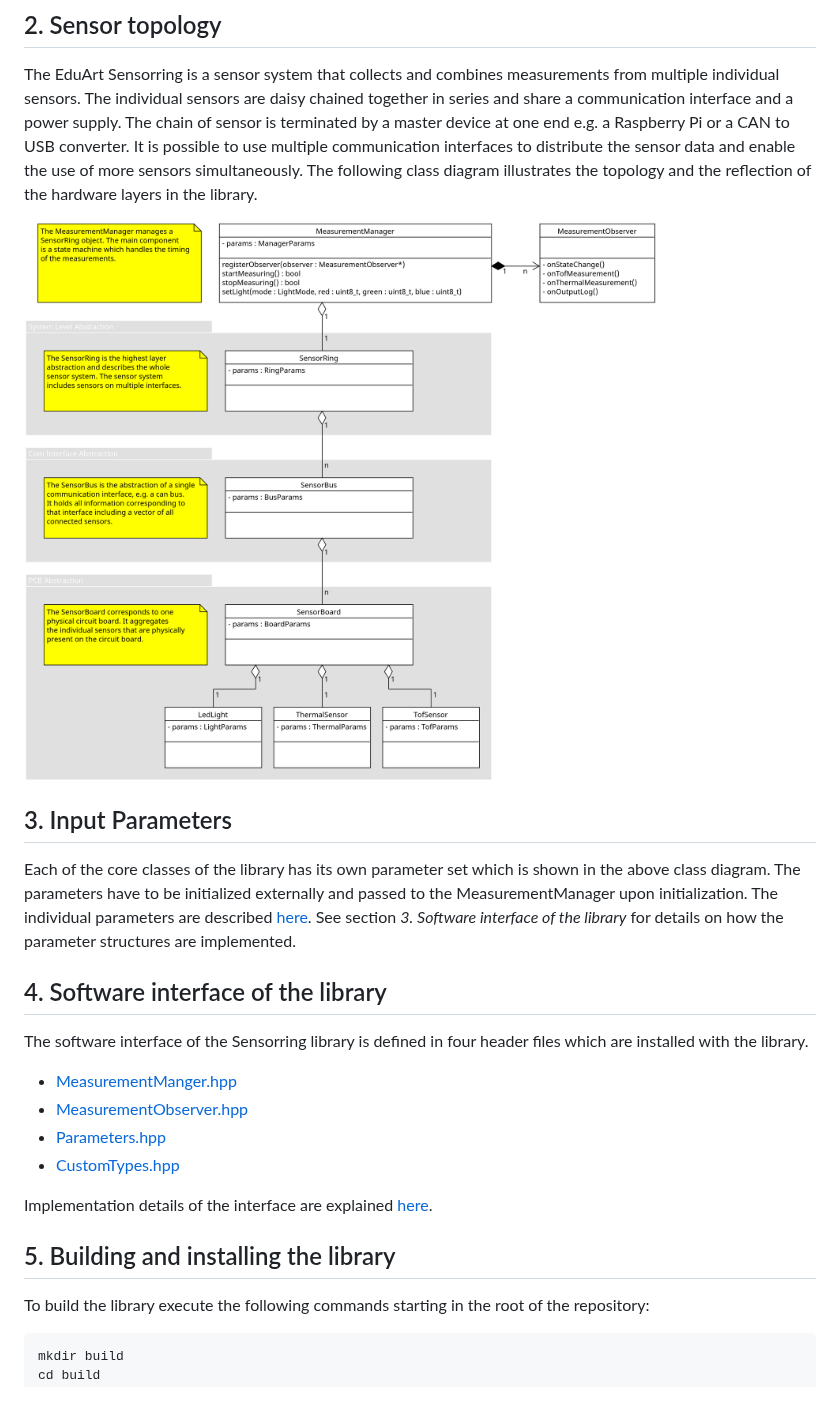
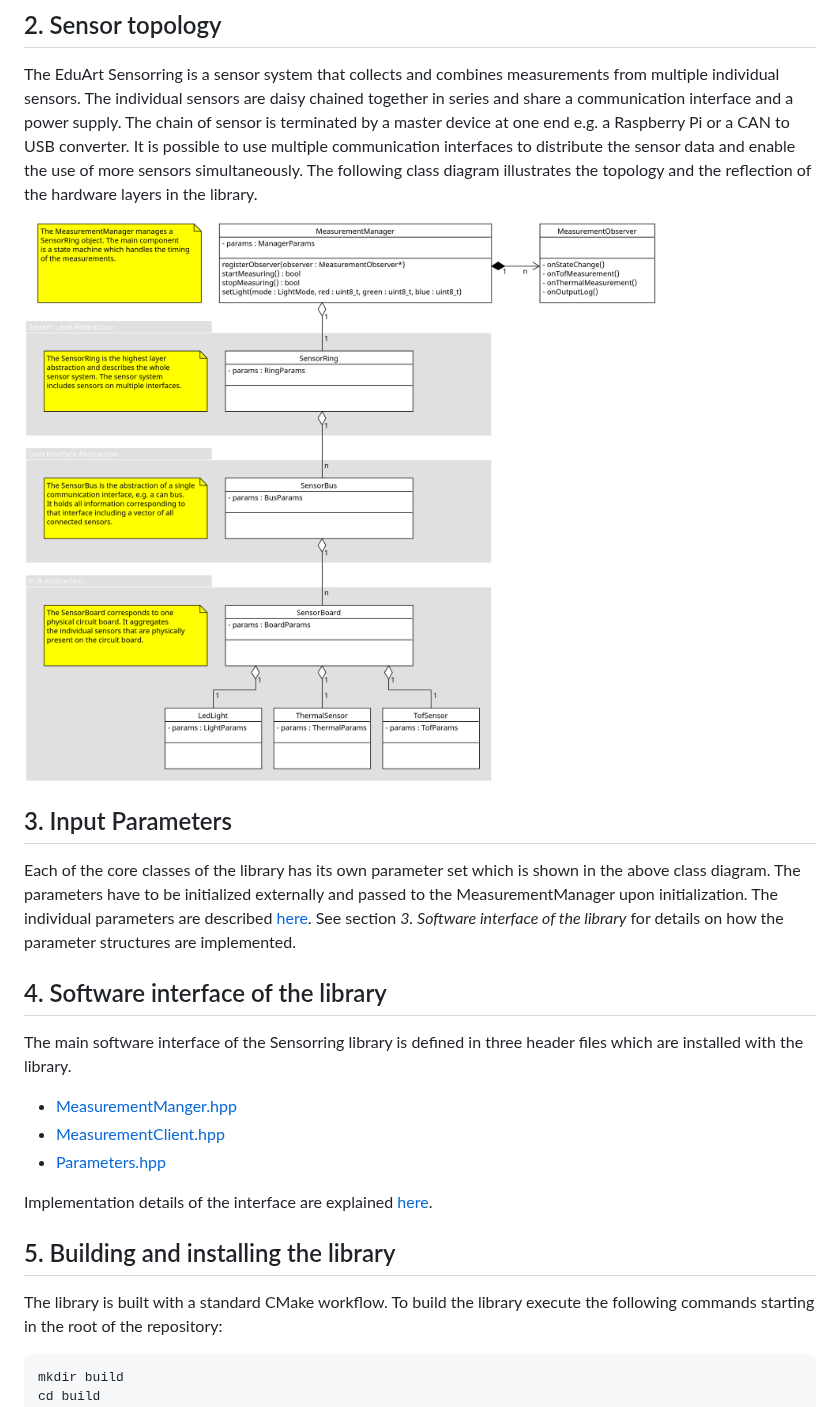
Before and after one commit to EduArt-Robotik/edu_lib_sensorring, a Markdown page: README.md, the part around one of its changes. GitHub-like rendering.

Commit message:
docs: update docs and fix image paths for doxygen

````diff
--- a/README.md
+++ b/README.md
@@ -47,7 +48,7 @@ device interrupt 170
 
 The EduArt Sensorring is a sensor system that collects and combines measurements from multiple individual sensors. The individual sensors are daisy chained together in series and share a communication interface and a power supply. The chain of sensor is terminated by a master device at one end e.g. a Raspberry Pi or a CAN to USB converter. It is possible to use multiple communication interfaces to distribute the sensor data and enable the use of more sensors simultaneously. The following class diagram illustrates the topology and the reflection of the hardware layers in the library.
 
-<img src="doc/images/class_diagram_simple.png" width="900"/>
+<img src="doc/images/class_diagram_simple.png" width="900" onerror="this.onerror=null; this.src='class_diagram_simple.png';">
 
 ## 3. Input Parameters
 
@@ -55,18 +56,16 @@ Each of the core classes of the library has its own parameter set which is shown
 
 ## 4. Software interface of the library
 
-The software interface of the Sensorring library is defined in four header files which are installed with the library.
+The main software interface of the Sensorring library is defined in three header files which are installed with the library.
 - [MeasurementManger.hpp](include/sensorring/MeasurementManager.hpp)
-- [MeasurementObserver.hpp](include/sensorring/MeasurementObserver.hpp)
-- [Parameters.hpp](include/sensorring/types/Parameters.hpp)
-- [CustomTypes.hpp](include/sensorring/types/install_types/CustomTypes.hpp)
+- [MeasurementClient.hpp](include/sensorring/MeasurementClient.hpp)
+- [Parameters.hpp](include/sensorring/Parameters.hpp)
 
 Implementation details of the interface are explained [here](doc/pages/sw_interface.md).
 
+
 ## 5. Building and installing the library
-
-
-
+The library is built with a standard CMake workflow.
 To build the library execute the following commands starting in the root of the repository:
 ```
 mkdir build
````
Also changed, not shown: other parts of README.md (+25 -13 lines), doc/pages/dev_doc.md (+24 -6 lines), doc/pages/parameters.md (+2 -2 lines), doc/pages/sw_interface.md (deleted, +0 -311 lines), doc/images/EDU_Headlight_small.png (added), doc/images/EduArt_logo_small.png (added), 2 other files.
